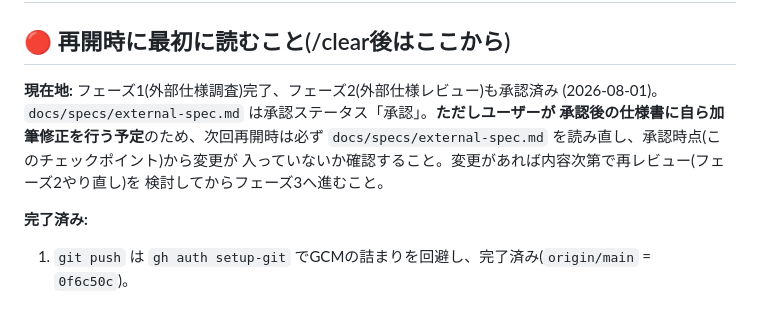
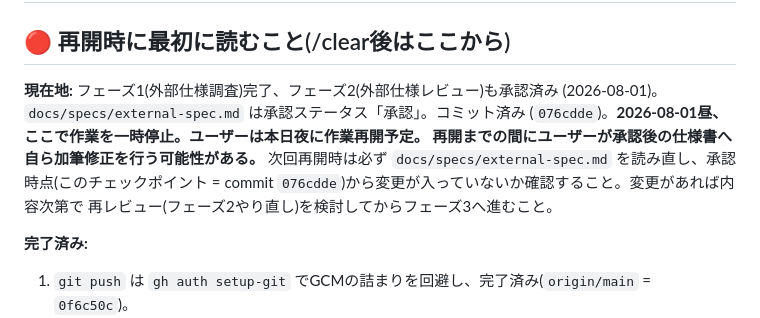
Before and after one commit to mainagak/homepage, a Markdown page: docs/specs/README.md, the part around the change. Rendered like a GitHub page.

```diff
--- a/docs/specs/README.md
+++ b/docs/specs/README.md
@@ -3,11 +3,12 @@
 ## 🔴 再開時に最初に読むこと(/clear後はここから)
 
 **現在地:** フェーズ1(外部仕様調査)完了、フェーズ2(外部仕様レビュー)も承認済み
-(2026-08-01)。`docs/specs/external-spec.md` は承認ステータス「承認」。**ただしユーザーが
-承認後の仕様書に自ら加筆修正を行う予定**のため、次回再開時は必ず
-`docs/specs/external-spec.md` を読み直し、承認時点(このチェックポイント)から変更が
-入っていないか確認すること。変更があれば内容次第で再レビュー(フェーズ2やり直し)を
-検討してからフェーズ3へ進むこと。
+(2026-08-01)。`docs/specs/external-spec.md` は承認ステータス「承認」。コミット済み
+(`076cdde`)。**2026-08-01昼、ここで作業を一時停止。ユーザーは本日夜に作業再開予定。
+再開までの間にユーザーが承認後の仕様書へ自ら加筆修正を行う可能性がある。**
+次回再開時は必ず `docs/specs/external-spec.md` を読み直し、承認時点(このチェックポイント
+= commit `076cdde`)から変更が入っていないか確認すること。変更があれば内容次第で
+再レビュー(フェーズ2やり直し)を検討してからフェーズ3へ進むこと。
 
 **完了済み:**
 1. `git push` は `gh auth setup-git` でGCMの詰まりを回避し、完了済み(`origin/main` = `0f6c50c`)。
```
Also changed, not shown: docs/PROJECT_STATUS.md (+12 -0 lines).
